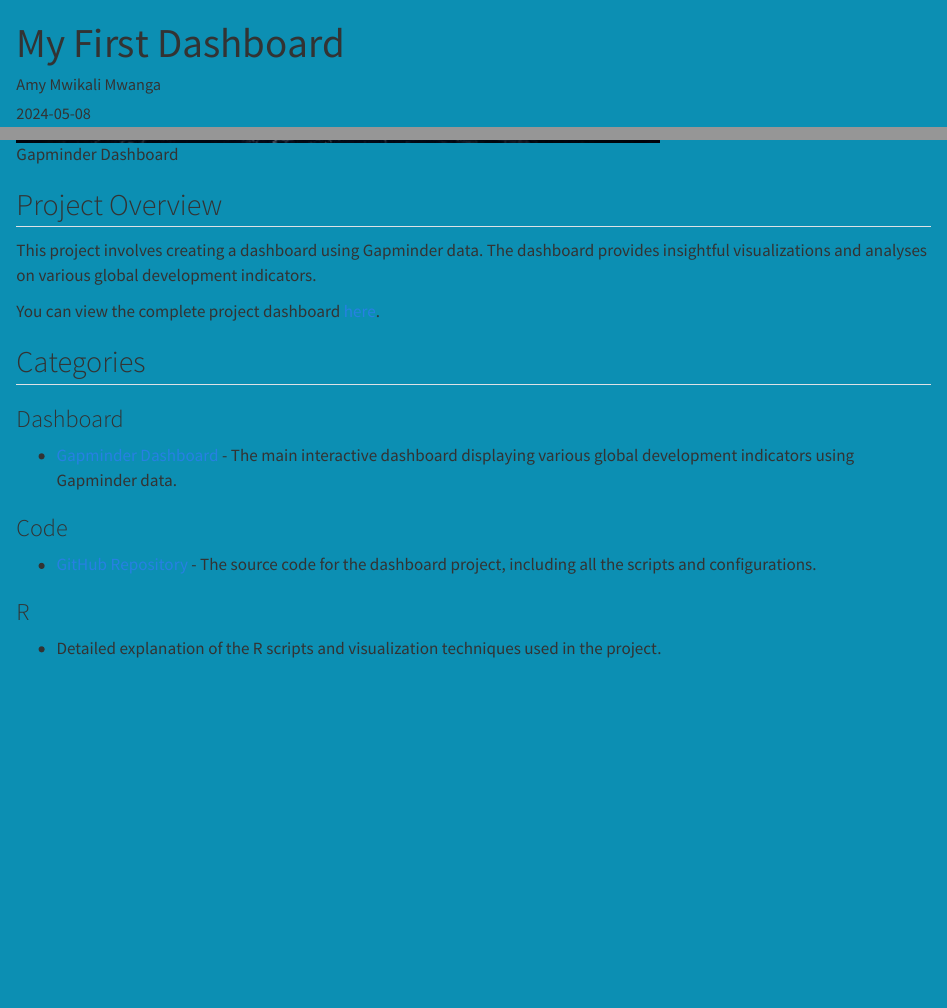
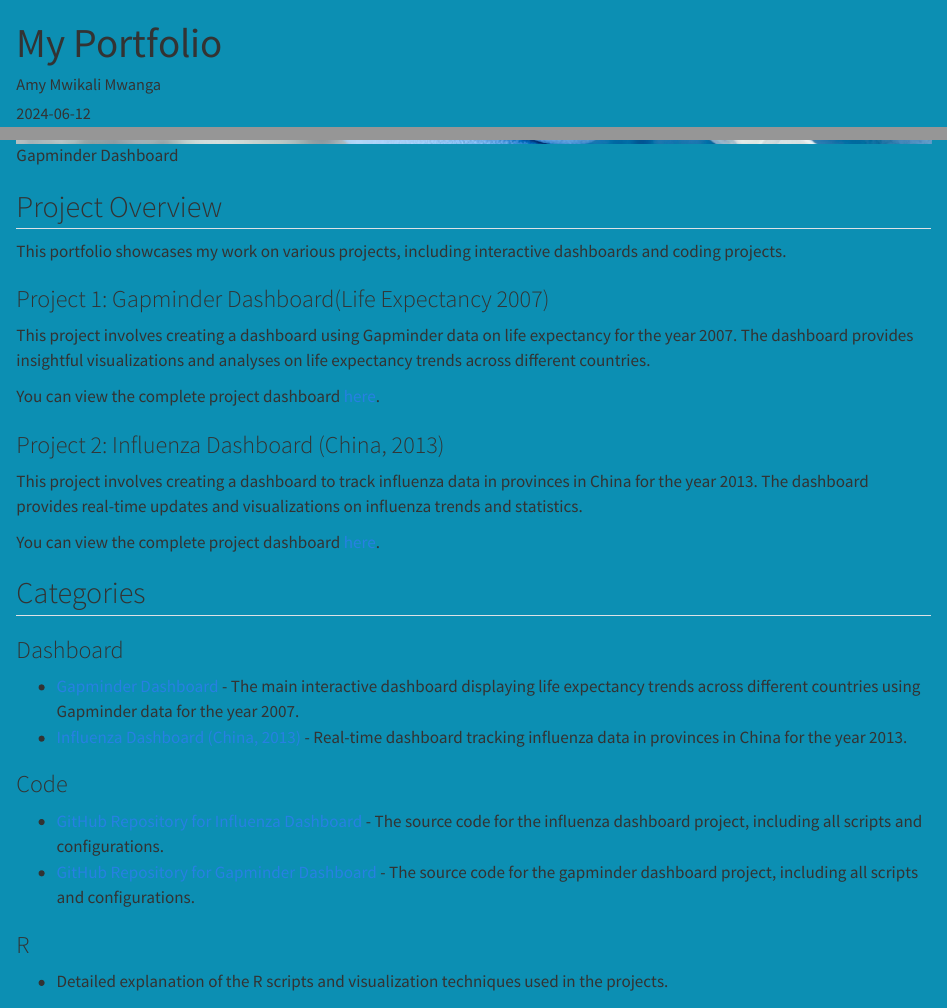
Before and after one commit to amymwix/amymwix-tgc.github.io, a Quarto document (posts/post-with-code/index.qmd): the page in a window 1100 px wide, from its top, and a second part further down, joined at a grey line. Rendered offline with R 4.5, knitr and Pandoc in place of Quarto, with nearby package versions.

Commit message:
web updates

```diff
--- a/posts/post-with-code/index.qmd
+++ b/posts/post-with-code/index.qmd
@@ -1,3 +1,3 @@
 ---
-title: "My First Dashboard"
+title: "My Portfolio"
 author: "Amy Mwikali Mwanga"
@@ -6,24 +6,36 @@
 image: "image.jpg"
 ---
 
-![Gapminder Dashboard](./image.jpg)
+![Gapminder Dashboard](./image2.jpg)
 
 ## Project Overview
 
-This project involves creating a dashboard using Gapminder data. The dashboard provides insightful visualizations and analyses on various global development indicators.
+This portfolio showcases my work on various projects, including interactive dashboards and coding projects.
+
+### Project 1: Gapminder Dashboard(Life Expectancy 2007)
+
+This project involves creating a dashboard using Gapminder data on life expectancy for the year 2007. The dashboard provides insightful visualizations and analyses on life expectancy trends across different countries.
 
 You can view the complete project dashboard [here](https://amymwix.github.io/gapminder_dash/).
+
+### Project 2: Influenza Dashboard (China, 2013)
+
+This project involves creating a dashboard to track influenza data in provinces in China for the year 2013. The dashboard provides real-time updates and visualizations on influenza trends and statistics.
+
+You can view the complete project dashboard [here](https://amymwix.github.io/influenza_china_2013/).
 
 ## Categories
 
 ### Dashboard
 
--   [Gapminder Dashboard](https://amymwix.github.io/gapminder_dash/) - The main interactive dashboard displaying various global development indicators using Gapminder data.
+- [Gapminder Dashboard](https://amymwix.github.io/gapminder_dash/) - The main interactive dashboard displaying life expectancy trends across different countries using Gapminder data for the year 2007.
+- [Influenza Dashboard (China, 2013)](https://amymwix.github.io/influenza_dash/) - Real-time dashboard tracking influenza data in provinces in China for the year 2013.
 
 ### Code
 
--   [GitHub Repository](https://github.com/amymwix/gapminder_dash/blob/365d85520136d95fa5b4a206371e8687643403ae/my_dashboard.qmd) - The source code for the dashboard project, including all the scripts and configurations.
+- [GitHub Repository for Influenza Dashboard](https://github.com/amymwix/influenza_dash.git) - The source code for the influenza dashboard project, including all scripts and configurations.
+- [GitHub Repository for Gapminder Dashboard](https://github.com/amymwix/gapminder_dash/blob/365d85520136d95fa5b4a206371e8687643403ae/my_dashboard.qmd) - The source code for the gapminder dashboard project, including all scripts and configurations.
 
 ### R
 
--   Detailed explanation of the R scripts and visualization techniques used in the project.
+- Detailed explanation of the R scripts and visualization techniques used in the projects.
```
Also changed, not shown: index.qmd (+1 -1 lines), .quarto/idx/index.qmd.json, .quarto/idx/posts/post-with-code/index.qmd.json, docs/search.json, posts/post-with-code/image.jpg, posts/post-with-code/image2.jpg (added), posts/post-with-code/index.qmd (2 more changed lines), 13 other files.
